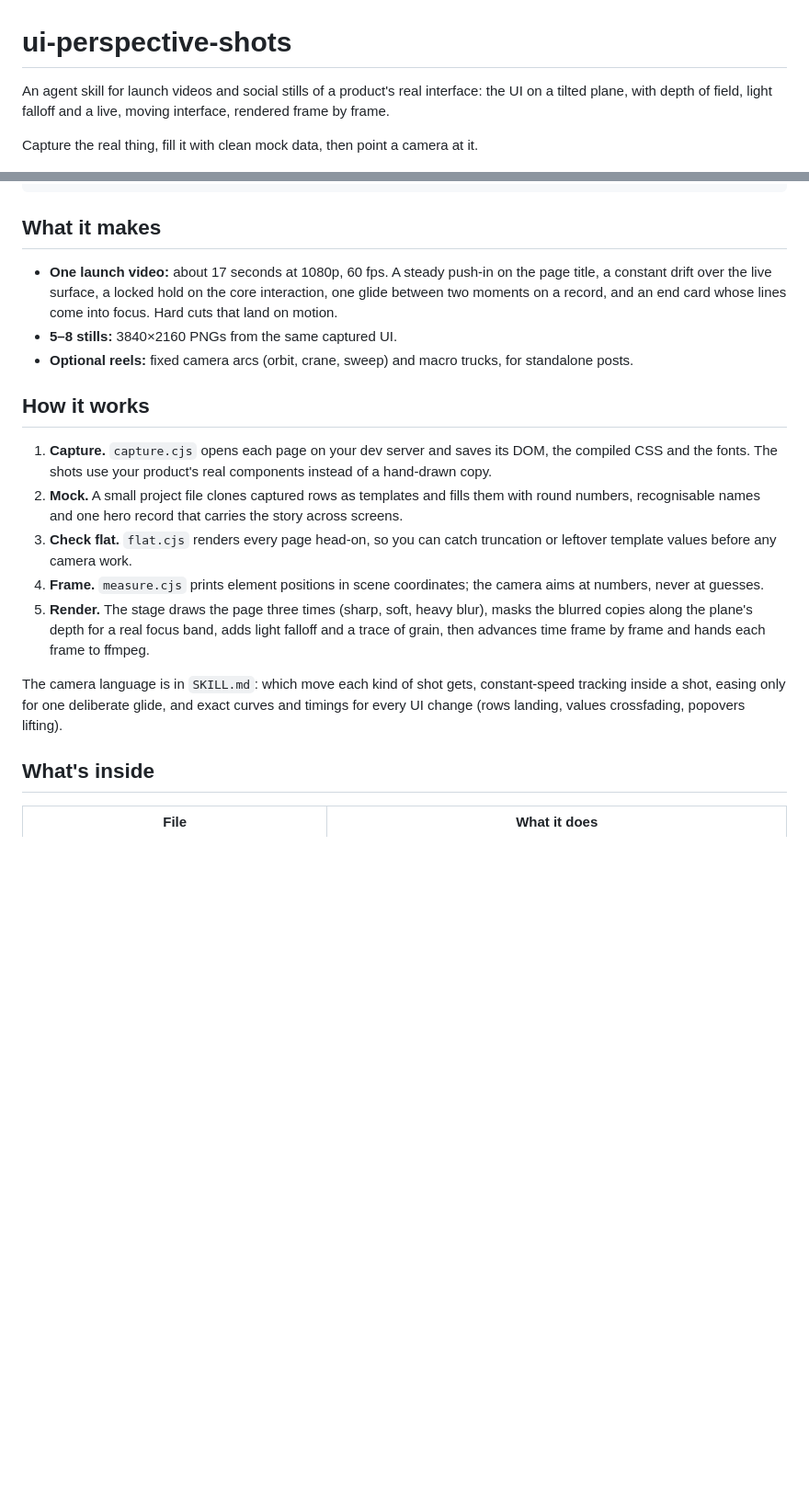
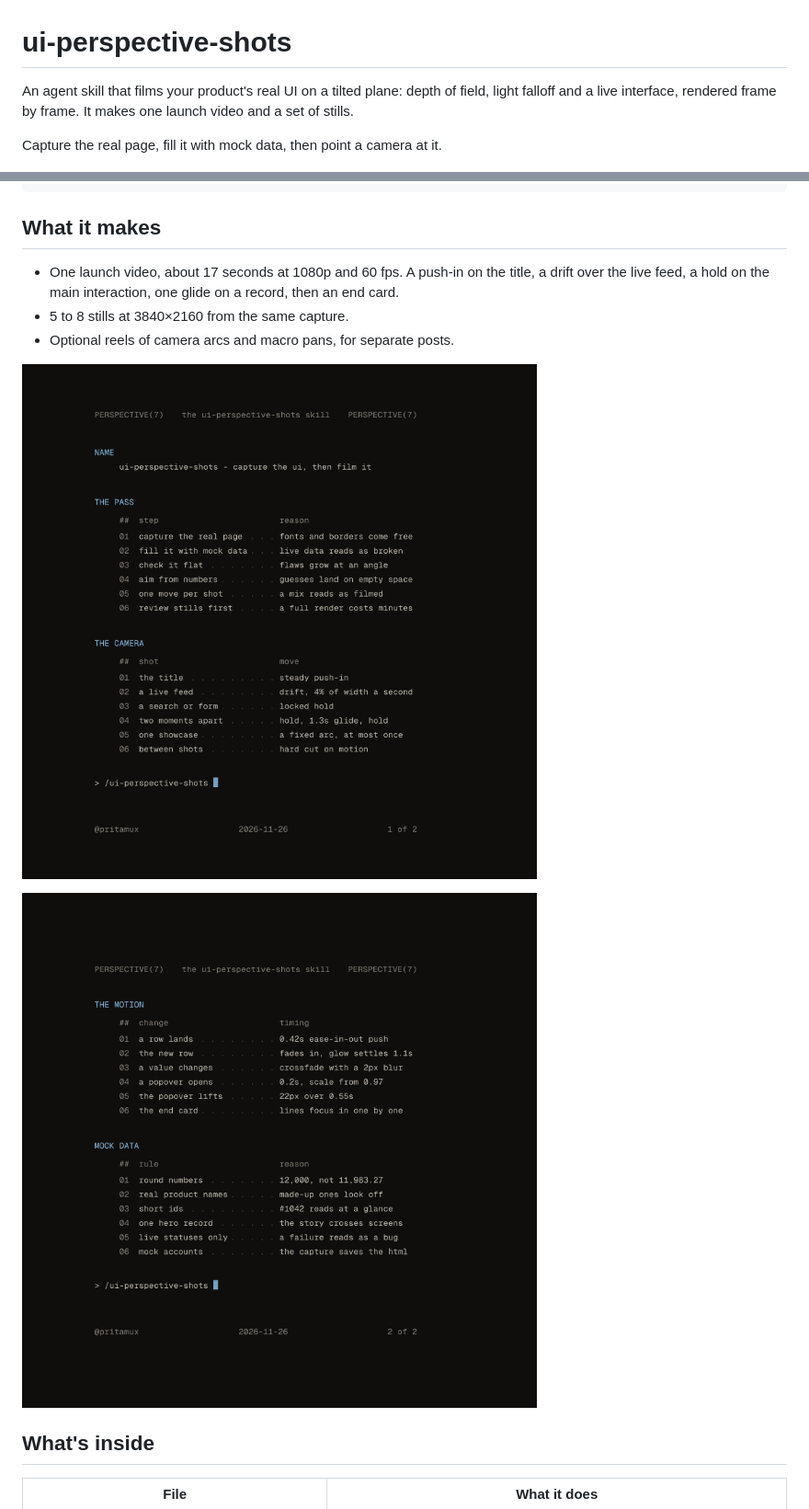
Before and after one commit to pritamux/ui-perspective-shots, a Markdown page: README.md, 2 parts joined by grey strips. Shown at 92% size. GitHub-like rendering; pictures changed too: media/how-it-works.png (added), media/the-rules.png (added); blank space fills up the shorter version.

Commit message:
README: how-it-works and rules cards, plainer copy
Co-Authored-By: Claude Opus 5.5 <noreply@anthropic.com>

```diff
--- a/README.md
+++ b/README.md
@@ -1,8 +1,8 @@
 # ui-perspective-shots
 
-An agent skill for launch videos and social stills of a product's real interface: the UI on a tilted plane, with depth of field, light falloff and a live, moving interface, rendered frame by frame.
+An agent skill that films your product's real UI on a tilted plane: depth of field, light falloff and a live interface, rendered frame by frame. It makes one launch video and a set of stills.
 
-Capture the real thing, fill it with clean mock data, then point a camera at it.
+Capture the real page, fill it with mock data, then point a camera at it.
 
 ![A live activity feed shot on a tilted plane, rows landing while the camera drifts](media/reference.jpg)
 
@@ -22,19 +22,13 @@ Then ask your agent for the set, or call it directly:
 
 ## What it makes
 
-- **One launch video:** about 17 seconds at 1080p, 60 fps. A steady push-in on the page title, a constant drift over the live surface, a locked hold on the core interaction, one glide between two moments on a record, and an end card whose lines come into focus. Hard cuts that land on motion.
-- **5–8 stills:** 3840×2160 PNGs from the same captured UI.
-- **Optional reels:** fixed camera arcs (orbit, crane, sweep) and macro trucks, for standalone posts.
+- One launch video, about 17 seconds at 1080p and 60 fps. A push-in on the title, a drift over the live feed, a hold on the main interaction, one glide on a record, then an end card.
+- 5 to 8 stills at 3840×2160 from the same capture.
+- Optional reels of camera arcs and macro pans, for separate posts.
 
-## How it works
+![How it works](media/how-it-works.png)
 
-1. **Capture.** `capture.cjs` opens each page on your dev server and saves its DOM, the compiled CSS and the fonts. The shots use your product's real components instead of a hand-drawn copy.
-2. **Mock.** A small project file clones captured rows as templates and fills them with round numbers, recognisable names and one hero record that carries the story across screens.
-3. **Check flat.** `flat.cjs` renders every page head-on, so you can catch truncation or leftover template values before any camera work.
-4. **Frame.** `measure.cjs` prints element positions in scene coordinates; the camera aims at numbers, never at guesses.
-5. **Render.** The stage draws the page three times (sharp, soft, heavy blur), masks the blurred copies along the plane's depth for a real focus band, adds light falloff and a trace of grain, then advances time frame by frame and hands each frame to ffmpeg.
-
-The camera language is in `SKILL.md`: which move each kind of shot gets, constant-speed tracking inside a shot, easing only for one deliberate glide, and exact curves and timings for every UI change (rows landing, values crossfading, popovers lifting).
+![The rules](media/the-rules.png)
 
 ## What's inside
 
```
